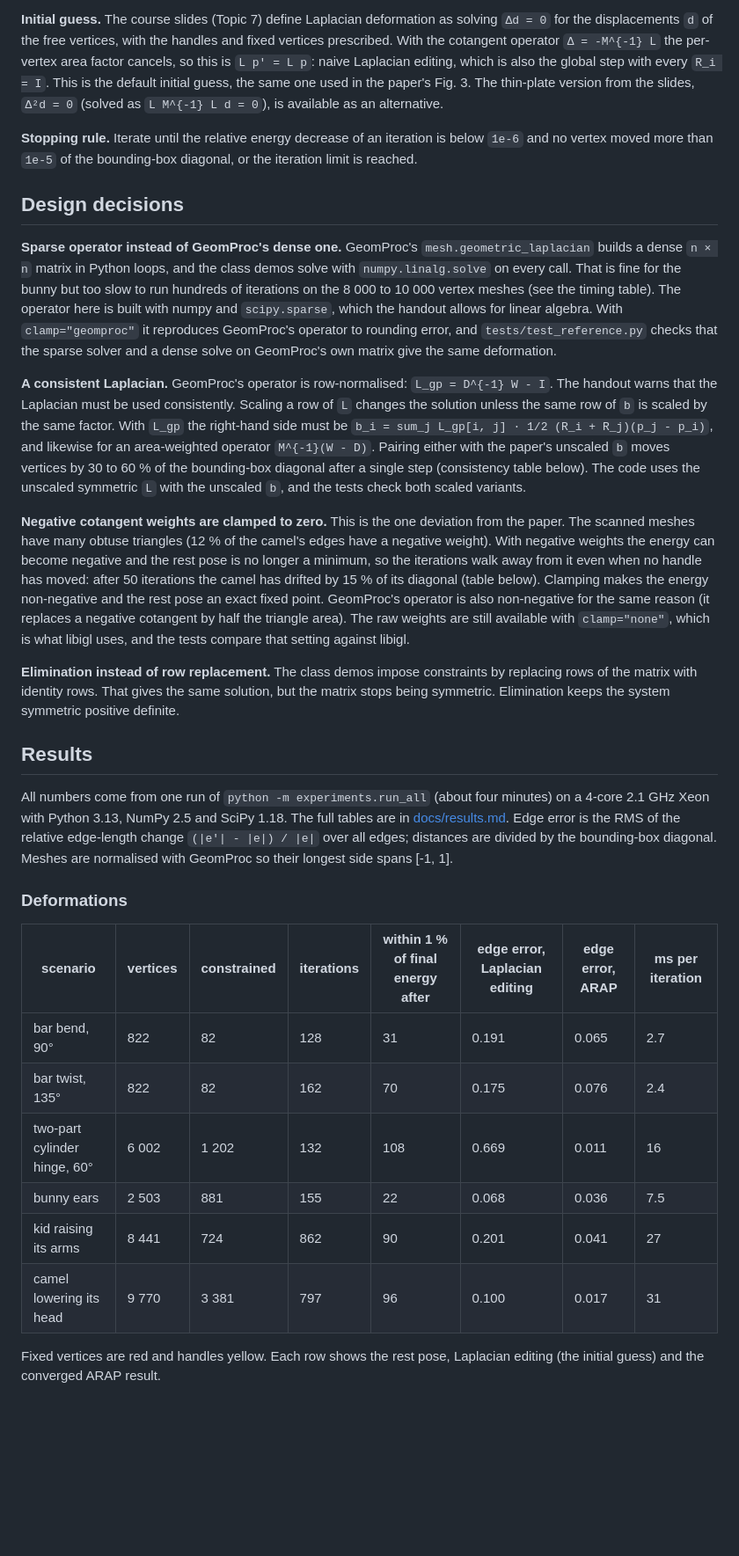
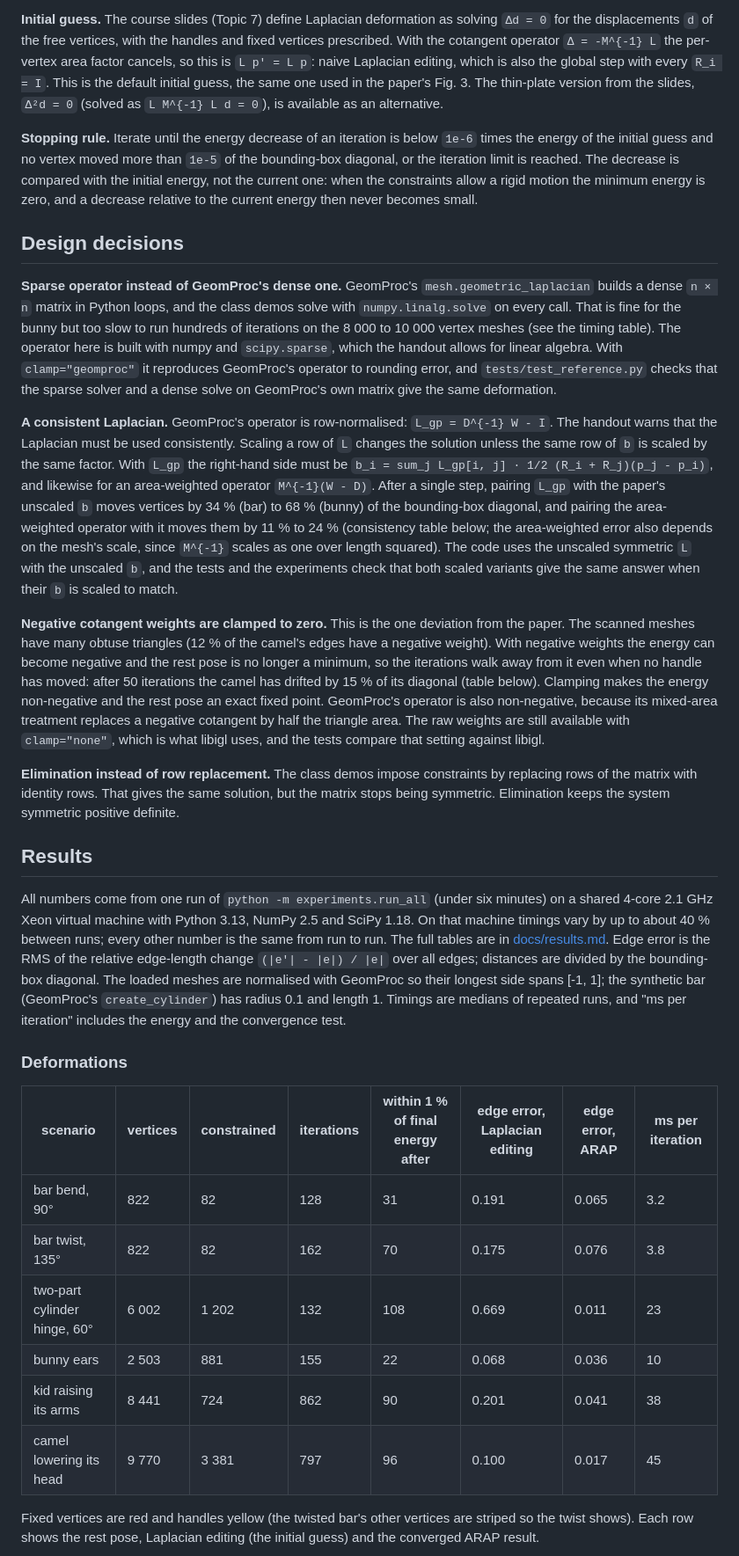
Before and after one commit to JeremyFriesenGitHub/4900D-F, a Markdown page: README.md, the part around one of its changes. Shown at 88% size. GitHub-like rendering; blank space fills up the shorter version.

```diff
--- a/README.md
+++ b/README.md
@@ -113,12 +113,15 @@ handles and fixed vertices prescribed. With the cotangent operator
 `Δ = -M^{-1} L` the per-vertex area factor cancels, so this is `L p' = L p`:
 naive Laplacian editing, which is also the global step with every `R_i = I`.
 This is the default initial guess, the same one used in the paper's Fig. 3.
-The thin-plate version from the slides, `Δ²d = 0` (solved as `L M^{-1} L d = 0`),
-is available as an alternative.
+The thin-plate version from the slides, `Δ²d = 0` (solved as
+`L M^{-1} L d = 0`), is available as an alternative.
 
-**Stopping rule.** Iterate until the relative energy decrease of an iteration
-is below `1e-6` and no vertex moved more than `1e-5` of the bounding-box
-diagonal, or the iteration limit is reached.
+**Stopping rule.** Iterate until the energy decrease of an iteration is below
+`1e-6` times the energy of the initial guess and no vertex moved more than
+`1e-5` of the bounding-box diagonal, or the iteration limit is reached. The
+decrease is compared with the initial energy, not the current one: when the
+constraints allow a rigid motion the minimum energy is zero, and a decrease
+relative to the current energy then never becomes small.
 
 ## Design decisions
 
@@ -137,21 +140,25 @@ GeomProc's own matrix give the same deformation.
 consistently. Scaling a row of `L` changes the solution unless the same row of
 `b` is scaled by the same factor. With `L_gp` the right-hand side must be
 `b_i = sum_j L_gp[i, j] · 1/2 (R_i + R_j)(p_j - p_i)`, and likewise for an
-area-weighted operator `M^{-1}(W - D)`. Pairing either with the paper's
-unscaled `b` moves vertices by 30 to 60 % of the bounding-box diagonal after a
-single step (consistency table below). The code uses the unscaled symmetric
-`L` with the unscaled `b`, and the tests check both scaled variants.
+area-weighted operator `M^{-1}(W - D)`. After a single step, pairing `L_gp`
+with the paper's unscaled `b` moves vertices by 34 % (bar) to 68 % (bunny) of
+the bounding-box diagonal, and pairing the area-weighted operator with it
+moves them by 11 % to 24 % (consistency table below; the area-weighted error
+also depends on the mesh's scale, since `M^{-1}` scales as one over length
+squared). The code uses the unscaled symmetric `L` with the unscaled `b`, and
+the tests and the experiments check that both scaled variants give the same
+answer when their `b` is scaled to match.
 
 **Negative cotangent weights are clamped to zero.** This is the one deviation
 from the paper. The scanned meshes have many obtuse triangles (12 % of the
 camel's edges have a negative weight). With negative weights the energy can
 become negative and the rest pose is no longer a minimum, so the iterations
-walk away from it even when no handle has moved: after 50 iterations the camel has drifted by 15 % of its
-diagonal (table below). Clamping makes the energy non-negative and the rest
-pose an exact fixed point. GeomProc's operator is also non-negative for the
-same reason (it replaces a negative cotangent by half the triangle area). The
-raw weights are still available with `clamp="none"`, which is what libigl
-uses, and the tests compare that setting against libigl.
+walk away from it even when no handle has moved: after 50 iterations the
+camel has drifted by 15 % of its diagonal (table below). Clamping makes the energy non-negative and the rest
+pose an exact fixed point. GeomProc's operator is also non-negative, because
+its mixed-area treatment replaces a negative cotangent by half the triangle
+area. The raw weights are still available with `clamp="none"`, which is what
+libigl uses, and the tests compare that setting against libigl.
 
 **Elimination instead of row replacement.** The class demos impose
 constraints by replacing rows of the matrix with identity rows. That gives the
@@ -160,26 +167,32 @@ system symmetric positive definite.
 
 ## Results
 
-All numbers come from one run of `python -m experiments.run_all` (about four
-minutes) on a 4-core 2.1 GHz Xeon with Python 3.13, NumPy 2.5 and SciPy 1.18.
+All numbers come from one run of `python -m experiments.run_all` (under six
+minutes) on a shared 4-core 2.1 GHz Xeon virtual machine with Python 3.13,
+NumPy 2.5 and SciPy 1.18. On that machine timings vary by up to about 40 %
+between runs; every other number is the same from run to run.
 The full tables are in [docs/results.md](docs/results.md). Edge error is the
 RMS of the relative edge-length change `(|e'| - |e|) / |e|` over all edges;
-distances are divided by the bounding-box diagonal. Meshes are normalised
-with GeomProc so their longest side spans [-1, 1].
+distances are divided by the bounding-box diagonal. The loaded meshes are
+normalised with GeomProc so their longest side spans [-1, 1]; the synthetic
+bar (GeomProc's `create_cylinder`) has radius 0.1 and length 1. Timings are
+medians of repeated runs, and "ms per iteration" includes the energy and the
+convergence test.
 
 ### Deformations
 
 | scenario | vertices | constrained | iterations | within 1 % of final energy after | edge error, Laplacian editing | edge error, ARAP | ms per iteration |
 |---|---|---|---|---|---|---|---|
-| bar bend, 90° | 822 | 82 | 128 | 31 | 0.191 | 0.065 | 2.7 |
-| bar twist, 135° | 822 | 82 | 162 | 70 | 0.175 | 0.076 | 2.4 |
-| two-part cylinder hinge, 60° | 6 002 | 1 202 | 132 | 108 | 0.669 | 0.011 | 16 |
-| bunny ears | 2 503 | 881 | 155 | 22 | 0.068 | 0.036 | 7.5 |
-| kid raising its arms | 8 441 | 724 | 862 | 90 | 0.201 | 0.041 | 27 |
-| camel lowering its head | 9 770 | 3 381 | 797 | 96 | 0.100 | 0.017 | 31 |
+| bar bend, 90° | 822 | 82 | 128 | 31 | 0.191 | 0.065 | 3.2 |
+| bar twist, 135° | 822 | 82 | 162 | 70 | 0.175 | 0.076 | 3.8 |
+| two-part cylinder hinge, 60° | 6 002 | 1 202 | 132 | 108 | 0.669 | 0.011 | 23 |
+| bunny ears | 2 503 | 881 | 155 | 22 | 0.068 | 0.036 | 10 |
+| kid raising its arms | 8 441 | 724 | 862 | 90 | 0.201 | 0.041 | 38 |
+| camel lowering its head | 9 770 | 3 381 | 797 | 96 | 0.100 | 0.017 | 45 |
 
-Fixed vertices are red and handles yellow. Each row shows the rest pose,
-Laplacian editing (the initial guess) and the converged ARAP result.
+Fixed vertices are red and handles yellow (the twisted bar's other vertices
+are striped so the twist shows). Each row shows the rest pose, Laplacian
+editing (the initial guess) and the converged ARAP result.
 
 ![Twisted bar](docs/figures/bar_twist_comparison.png)
 ![Two-part cylinder used as a hinge](docs/figures/hinge_comparison.png)
```
Also changed, not shown: other parts of README.md (+42 -33 lines), docs/results.md (+43 -41 lines), docs/figures/bar_twist_comparison.png, docs/figures/scaling_dense_vs_sparse.png, 1 other file.
